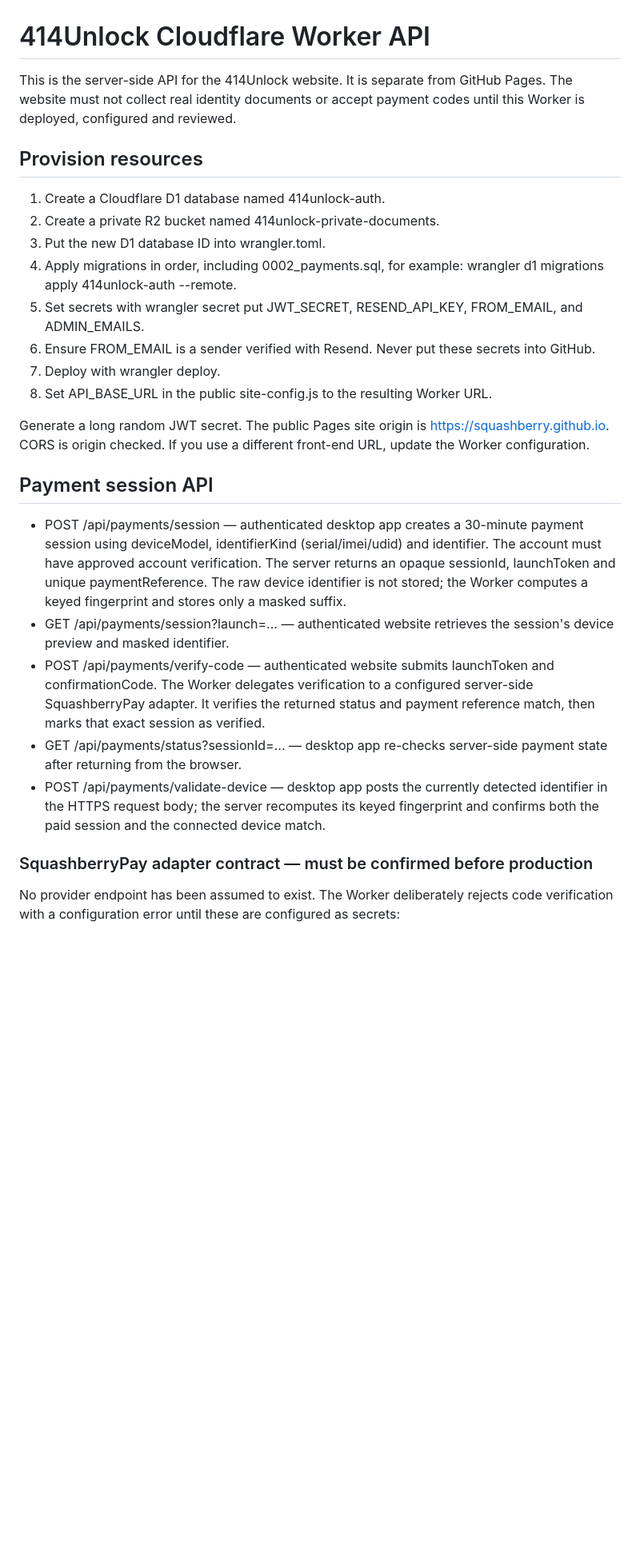
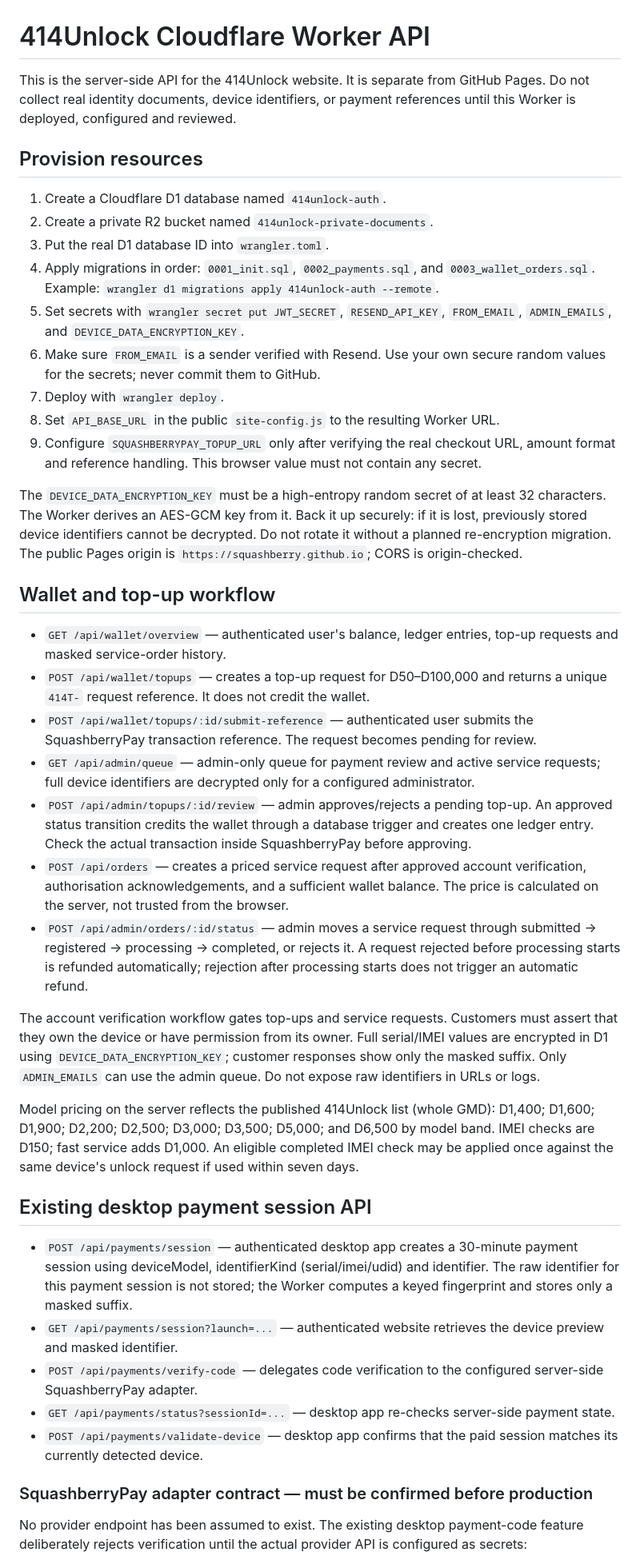
Before and after one commit to squashberry/414unlock-site, a Markdown page: worker/README.md, the part around one of its changes. Shown at 80% size. Rendered like a GitHub page; blank space fills up the shorter version.

Commit message:
Document wallet ledger and manual device-service admin workflow

```diff
--- a/worker/README.md
+++ b/worker/README.md
@@ -1,29 +1,44 @@
 # 414Unlock Cloudflare Worker API
 
-This is the server-side API for the 414Unlock website. It is separate from GitHub Pages. The website must not collect real identity documents or accept payment codes until this Worker is deployed, configured and reviewed.
+This is the server-side API for the 414Unlock website. It is separate from GitHub Pages. Do not collect real identity documents, device identifiers, or payment references until this Worker is deployed, configured and reviewed.
 
 ## Provision resources
 
-1. Create a Cloudflare D1 database named 414unlock-auth.
-2. Create a private R2 bucket named 414unlock-private-documents.
-3. Put the new D1 database ID into wrangler.toml.
-4. Apply migrations in order, including 0002_payments.sql, for example: wrangler d1 migrations apply 414unlock-auth --remote.
-5. Set secrets with wrangler secret put JWT_SECRET, RESEND_API_KEY, FROM_EMAIL, and ADMIN_EMAILS.
-6. Ensure FROM_EMAIL is a sender verified with Resend. Never put these secrets into GitHub.
-7. Deploy with wrangler deploy.
-8. Set API_BASE_URL in the public site-config.js to the resulting Worker URL.
+1. Create a Cloudflare D1 database named `414unlock-auth`.
+2. Create a private R2 bucket named `414unlock-private-documents`.
+3. Put the real D1 database ID into `wrangler.toml`.
+4. Apply migrations in order: `0001_init.sql`, `0002_payments.sql`, and `0003_wallet_orders.sql`. Example: `wrangler d1 migrations apply 414unlock-auth --remote`.
+5. Set secrets with `wrangler secret put JWT_SECRET`, `RESEND_API_KEY`, `FROM_EMAIL`, `ADMIN_EMAILS`, and `DEVICE_DATA_ENCRYPTION_KEY`.
+6. Make sure `FROM_EMAIL` is a sender verified with Resend. Use your own secure random values for the secrets; never commit them to GitHub.
+7. Deploy with `wrangler deploy`.
+8. Set `API_BASE_URL` in the public `site-config.js` to the resulting Worker URL.
+9. Configure `SQUASHBERRYPAY_TOPUP_URL` only after verifying the real checkout URL, amount format and reference handling. This browser value must not contain any secret.
 
-Generate a long random JWT secret. The public Pages site origin is https://squashberry.github.io. CORS is origin checked. If you use a different front-end URL, update the Worker configuration.
+The `DEVICE_DATA_ENCRYPTION_KEY` must be a high-entropy random secret of at least 32 characters. The Worker derives an AES-GCM key from it. Back it up securely: if it is lost, previously stored device identifiers cannot be decrypted. Do not rotate it without a planned re-encryption migration. The public Pages origin is `https://squashberry.github.io`; CORS is origin-checked.
 
-## Payment session API
+## Wallet and top-up workflow
 
-- POST /api/payments/session — authenticated desktop app creates a 30-minute payment session using deviceModel, identifierKind (serial/imei/udid) and identifier. The account must have approved account verification. The server returns an opaque sessionId, launchToken and unique paymentReference. The raw device identifier is not stored; the Worker computes a keyed fingerprint and stores only a masked suffix.
-- GET /api/payments/session?launch=... — authenticated website retrieves the session's device preview and masked identifier.
-- POST /api/payments/verify-code — authenticated website submits launchToken and confirmationCode. The Worker delegates verification to a configured server-side SquashberryPay adapter. It verifies the returned status and payment reference match, then marks that exact session as verified.
-- GET /api/payments/status?sessionId=... — desktop app re-checks server-side payment state after returning from the browser.
-- POST /api/payments/validate-device — desktop app posts the currently detected identifier in the HTTPS request body; the server recomputes its keyed fingerprint and confirms both the paid session and the connected device match.
+- `GET /api/wallet/overview` — authenticated user's balance, ledger entries, top-up requests and masked service-order history.
+- `POST /api/wallet/topups` — creates a top-up request for D50–D100,000 and returns a unique `414T-` request reference. It does not credit the wallet.
+- `POST /api/wallet/topups/:id/submit-reference` — authenticated user submits the SquashberryPay transaction reference. The request becomes pending for review.
+- `GET /api/admin/queue` — admin-only queue for payment review and active service requests; full device identifiers are decrypted only for a configured administrator.
+- `POST /api/admin/topups/:id/review` — admin approves/rejects a pending top-up. An approved status transition credits the wallet through a database trigger and creates one ledger entry. Check the actual transaction inside SquashberryPay before approving.
+- `POST /api/orders` — creates a priced service request after approved account verification, authorisation acknowledgements, and a sufficient wallet balance. The price is calculated on the server, not trusted from the browser.
+- `POST /api/admin/orders/:id/status` — admin moves a service request through submitted → registered → processing → completed, or rejects it. A request rejected before processing starts is refunded automatically; rejection after processing starts does not trigger an automatic refund.
+
+The account verification workflow gates top-ups and service requests. Customers must assert that they own the device or have permission from its owner. Full serial/IMEI values are encrypted in D1 using `DEVICE_DATA_ENCRYPTION_KEY`; customer responses show only the masked suffix. Only `ADMIN_EMAILS` can use the admin queue. Do not expose raw identifiers in URLs or logs.
+
+Model pricing on the server reflects the published 414Unlock list (whole GMD): D1,400; D1,600; D1,900; D2,200; D2,500; D3,000; D3,500; D5,000; and D6,500 by model band. IMEI checks are D150; fast service adds D1,000. An eligible completed IMEI check may be applied once against the same device's unlock request if used within seven days.
+
+## Existing desktop payment session API
+
+- `POST /api/payments/session` — authenticated desktop app creates a 30-minute payment session using deviceModel, identifierKind (serial/imei/udid) and identifier. The raw identifier for this payment session is not stored; the Worker computes a keyed fingerprint and stores only a masked suffix.
+- `GET /api/payments/session?launch=...` — authenticated website retrieves the device preview and masked identifier.
+- `POST /api/payments/verify-code` — delegates code verification to the configured server-side SquashberryPay adapter.
+- `GET /api/payments/status?sessionId=...` — desktop app re-checks server-side payment state.
+- `POST /api/payments/validate-device` — desktop app confirms that the paid session matches its currently detected device.
 
 ### SquashberryPay adapter contract — must be confirmed before production
 
-No provider endpoint has been assumed to exist. The Worker deliberately rejects code verification with a configuration error until these are configured as secrets:
+No provider endpoint has been assumed to exist. The existing desktop payment-code feature deliberately rejects verification until the actual provider API is configured as secrets:
 
```
Also changed, not shown: other parts of worker/README.md (+13 -27 lines).
